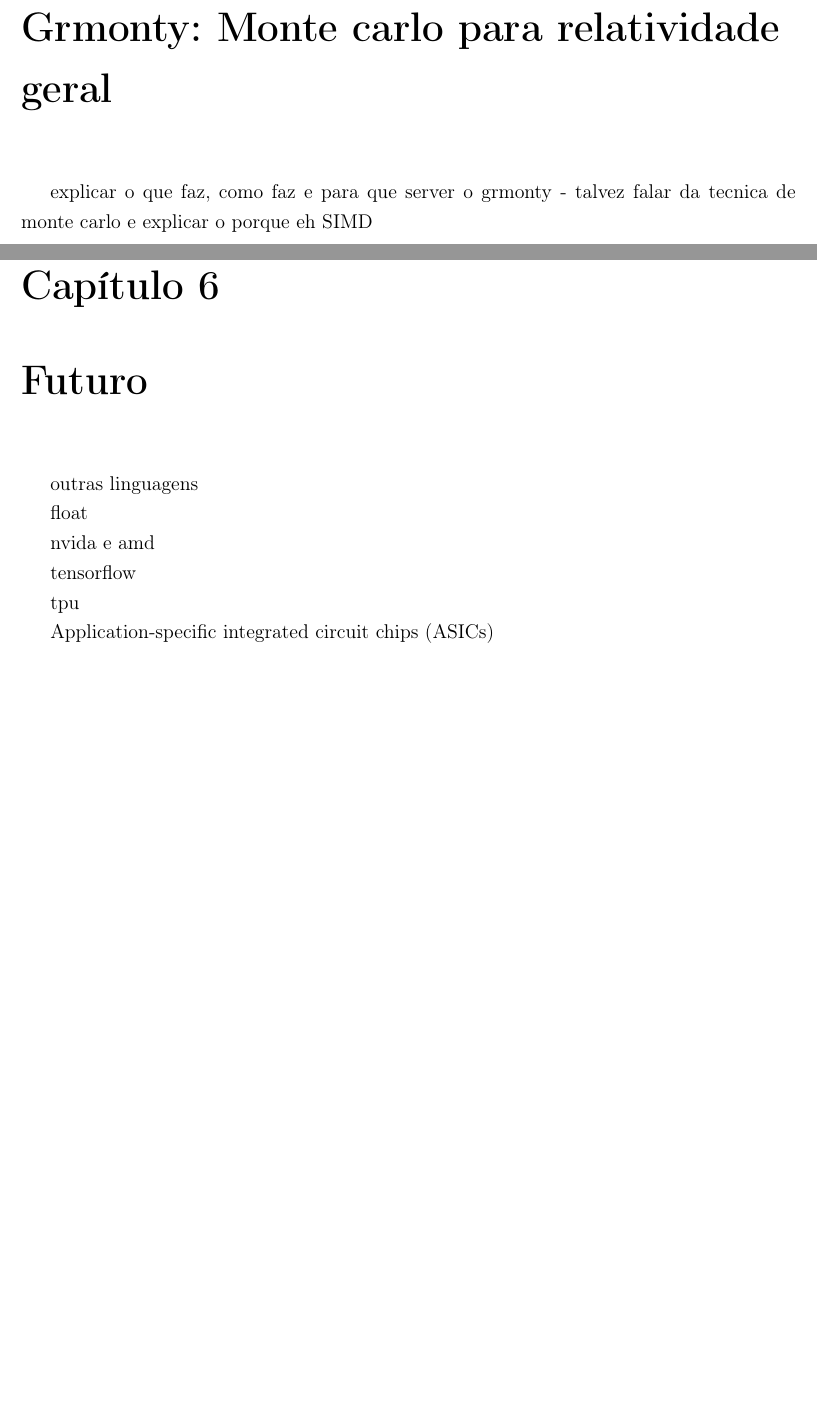
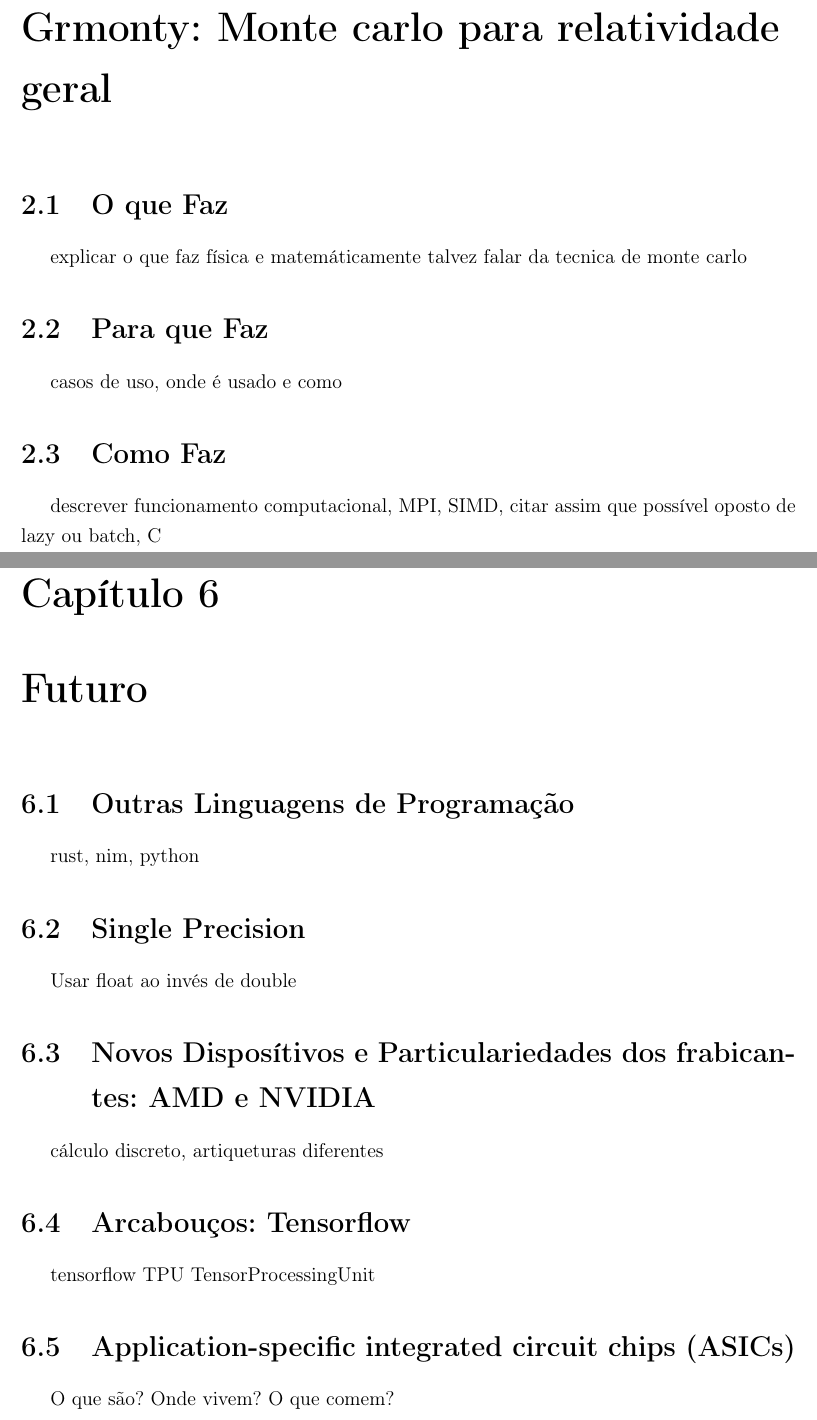
Before and after one commit to CaioCSdev/tcc, a LaTeX thesis (astro_HCP.tex, which reads chapters/futuro.tex, chapters/grmonty.tex): two parts of pages 13 and 21 of 25, joined at a grey line, cut so that both start at the same text, the shorter picture padded with empty space. Compiled offline with pdfLaTeX.

Commit message:
Add sections and subsections

```diff
--- a/chapters/futuro.tex
+++ b/chapters/futuro.tex
@@ -1,14 +1,18 @@
 \chapter{Futuro}
 \label{cap:futuro}
 
-outras linguagens
+\section{Outras Linguagens de Programação}
+  rust, nim, python
 
-float
+\section{Single Precision}
+  Usar float ao invés de double
 
-nvida e amd
+\section{Novos Disposítivos e Particulariedades dos frabicantes: AMD e NVIDIA}
+  cálculo discreto, artiqueturas diferentes
 
-tensorflow
+\section{Arcabouços: Tensorflow}
+  tensorflow
+  TPU TensorProcessingUnit
 
-tpu
-
-Application-specific integrated circuit chips (ASICs)
+\section{Application-specific integrated circuit chips (ASICs)}
+  O que são? Onde vivem? O que comem?
--- a/chapters/grmonty.tex
+++ b/chapters/grmonty.tex
@@ -1,4 +1,11 @@
 \chapter{Grmonty: Monte carlo para relatividade geral}
 \label{cap:grmonty}
 
-explicar o que faz, como faz e para que server o grmonty - talvez falar da tecnica de monte carlo e explicar o porque eh SIMD
+\section{O que Faz}
+  explicar o que faz física e matemáticamente
+  talvez falar da tecnica de monte carlo
+\section{Para que Faz}
+  casos de uso, onde é usado e como
+
+\section{Como Faz}
+  descrever funcionamento computacional, MPI, SIMD, citar assim que possível oposto de lazy ou batch, C
```
Also changed, not shown: chapters/gpgpu.tex (+5 -4 lines), chapters/introducao.tex (+5 -5 lines), chapters/otimizacao.tex (+7 -3 lines), chapters/resultados.tex (+5 -1 lines), astro_HCP.pdf.
